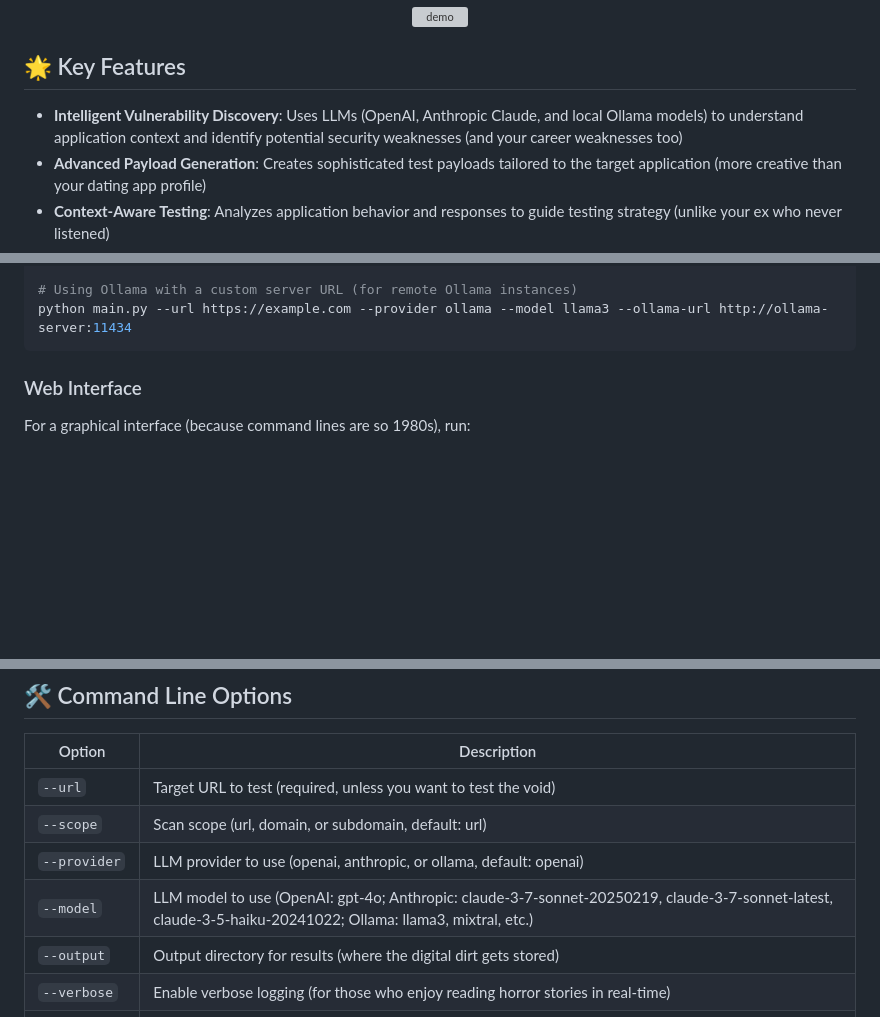
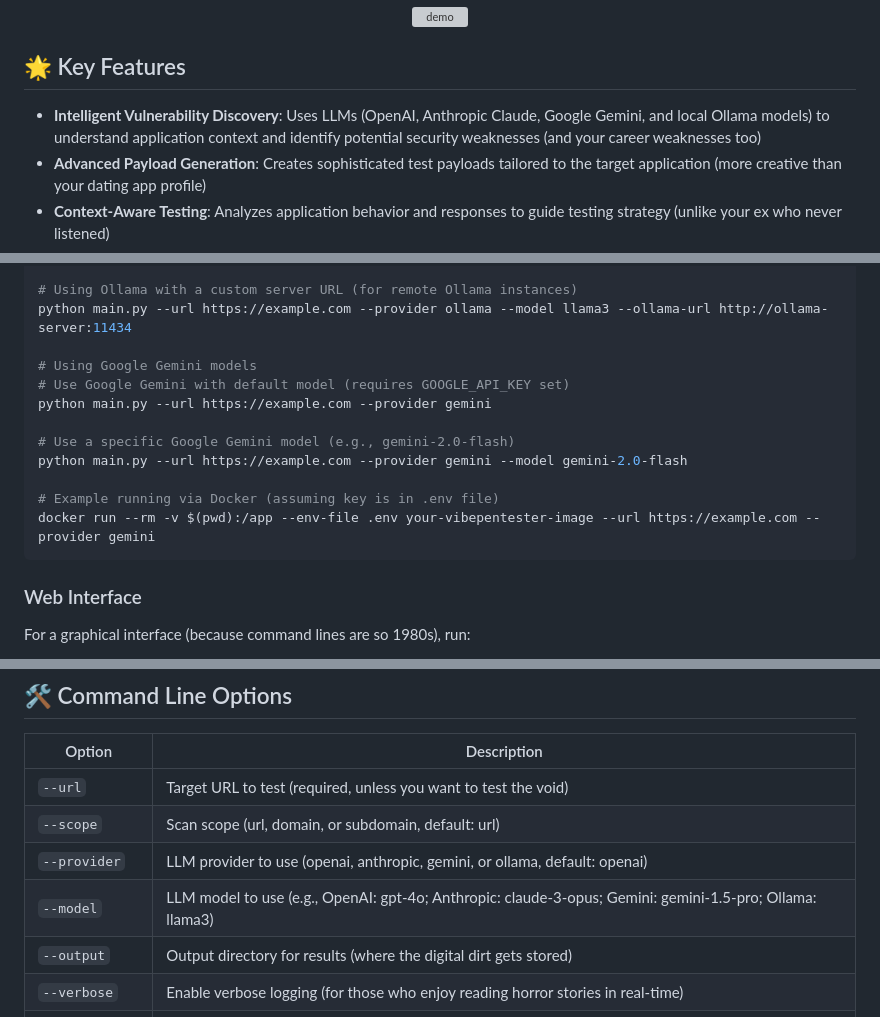
Before and after one commit to firetix/vibe-coding-penetration-tester, a Markdown page: README.md, 3 parts joined by grey strips. Rendered like a GitHub page; blank space fills up the shorter version; grey boxes are pictures that could not be loaded.

Commit message:
Documentation Update

````diff
--- a/README.md
+++ b/README.md
@@ -21,7 +21,7 @@
 
 ## 🌟 Key Features
 
-- **Intelligent Vulnerability Discovery**: Uses LLMs (OpenAI, Anthropic Claude, and local Ollama models) to understand application context and identify potential security weaknesses (and your career weaknesses too)
+- **Intelligent Vulnerability Discovery**: Uses LLMs (OpenAI, Anthropic Claude, Google Gemini, and local Ollama models) to understand application context and identify potential security weaknesses (and your career weaknesses too)
 - **Advanced Payload Generation**: Creates sophisticated test payloads tailored to the target application (more creative than your dating app profile)
 - **Context-Aware Testing**: Analyzes application behavior and responses to guide testing strategy (unlike your ex who never listened)
 - **Automated Exploit Verification**: Validates findings to eliminate false positives (we wish dating apps had this feature)
@@ -81,6 +82,16 @@ python main.py --url https://example.com --provider ollama --model deepseek-r1
 
 # Using Ollama with a custom server URL (for remote Ollama instances)
 python main.py --url https://example.com --provider ollama --model llama3 --ollama-url http://ollama-server:11434
+
+# Using Google Gemini models
+# Use Google Gemini with default model (requires GOOGLE_API_KEY set)
+python main.py --url https://example.com --provider gemini
+
+# Use a specific Google Gemini model (e.g., gemini-2.0-flash)
+python main.py --url https://example.com --provider gemini --model gemini-2.0-flash
+
+# Example running via Docker (assuming key is in .env file)
+docker run --rm -v $(pwd):/app --env-file .env your-vibepentester-image --url https://example.com --provider gemini
 ```
 
 ### Web Interface
@@ -137,8 +149,8 @@ Remember: Your code might be passing all the tests, but are those tests passing
 |--------|-------------|
 | `--url` | Target URL to test (required, unless you want to test the void) |
 | `--scope` | Scan scope (url, domain, or subdomain, default: url) |
-| `--provider` | LLM provider to use (openai, anthropic, or ollama, default: openai) |
-| `--model` | LLM model to use (OpenAI: gpt-4o; Anthropic: claude-3-7-sonnet-20250219, claude-3-7-sonnet-latest, claude-3-5-haiku-20241022; Ollama: llama3, mixtral, etc.) |
+| `--provider` | LLM provider to use (openai, anthropic, gemini, or ollama, default: openai) |
+| `--model` | LLM model to use (e.g., OpenAI: gpt-4o; Anthropic: claude-3-opus; Gemini: gemini-1.5-pro; Ollama: llama3) |
 | `--output` | Output directory for results (where the digital dirt gets stored) |
 | `--verbose` | Enable verbose logging (for those who enjoy reading horror stories in real-time) |
 | `--ollama-url` | Ollama server URL (used only with --provider=ollama, default: http://localhost:11434) |
````
Also changed, not shown: other parts of README.md (+2 -0 lines).
